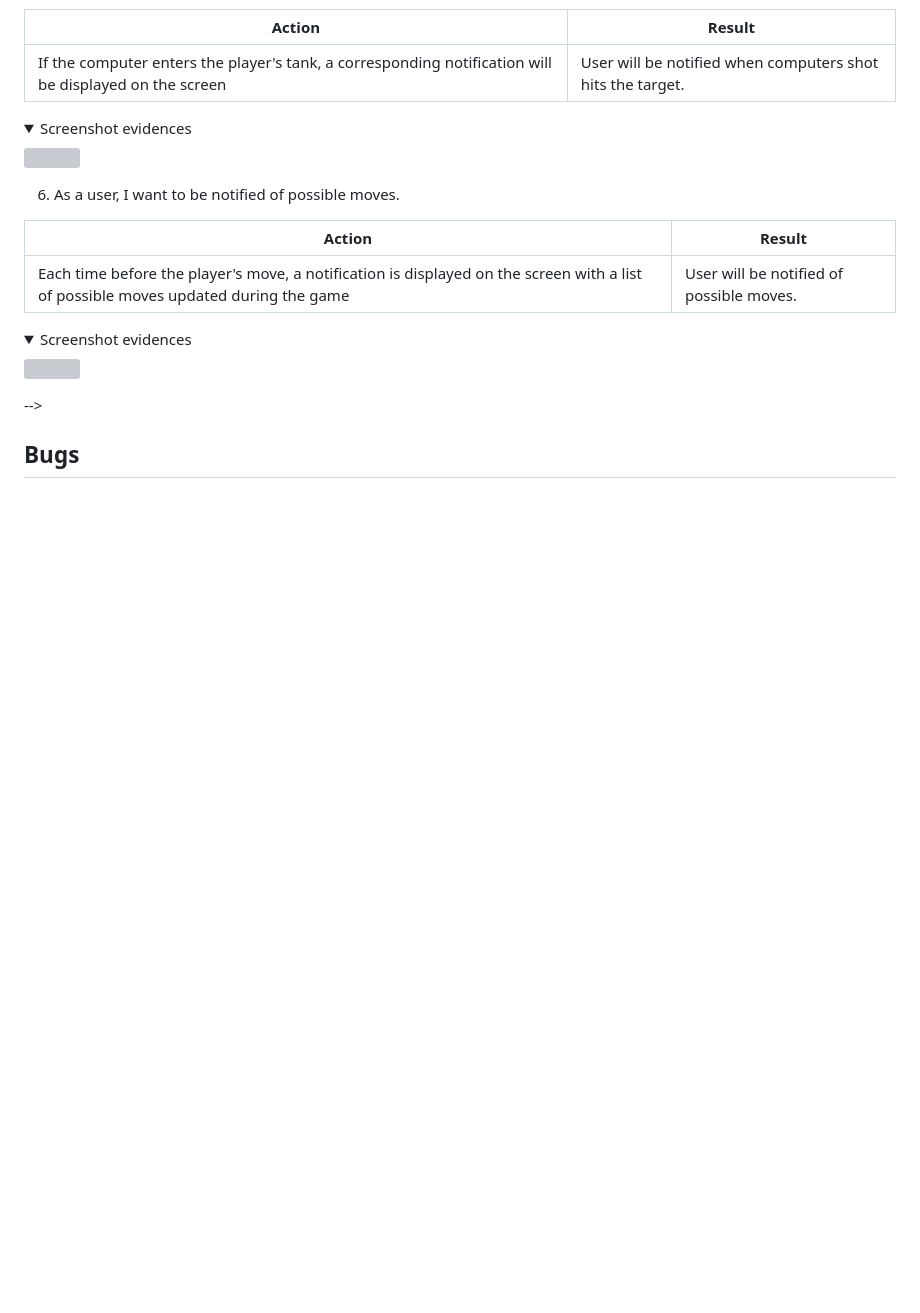
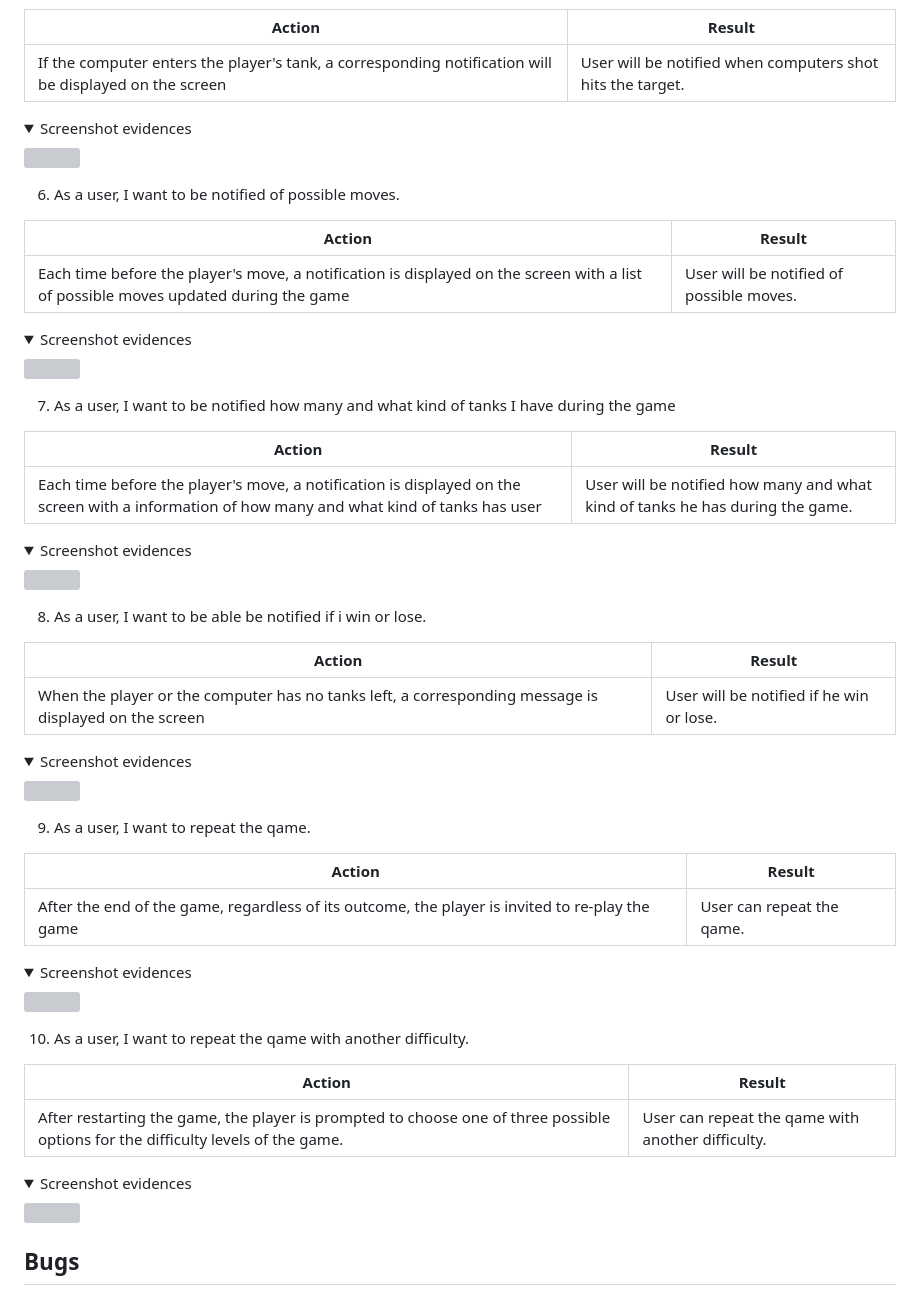
Before and after one commit to Belan-Mihail/tanks-battle, a Markdown page: README.md, the part around the change. Rendered like a GitHub page; folded sections open; blank space fills up the shorter version; grey boxes are pictures that could not be loaded.

Commit message:
Add  test of user stories withouth evidence (stories 7-10)

```diff
--- a/README.md
+++ b/README.md
@@ -225,14 +225,53 @@ Code validates without error
 <img src="docs/user-stories-test-evidence/sixth-user-story-evidence.jpg">
 </details>
 
-<!--
+  7. As a user, I want to be notified how many and what kind of tanks I have during the game
 
-\
-6. As a user, I want to be notified of possible moves
-7. As a user, I want to be notified how many and what kind of tanks I have during the game
-8. As a user, I want to be able be notified if i win or lose.
-9. As a user, I want to repeat the qame
-10. As a user, I want to repeat the qame with another difficulty --> -->
+
+   **Action** | **Result**
+  -----------| ----------
+ Each time before the player's move, a notification is displayed on the screen with a information of how many and what kind of tanks has user | User will be notified how many and what kind of tanks he has during the game.
+
+
+<details><summary>Screenshot evidences</summary>
+<img src="docs/user-stories-test-evidence/seventh-user-story-evidence.jpg">
+</details>
+
+
+  8. As a user, I want to be able be notified if i win or lose.
+
+
+   **Action** | **Result**
+  -----------| ----------
+ When the player or the computer has no tanks left, a corresponding message is displayed on the screen | User will be notified if he win or lose.
+
+
+<details><summary>Screenshot evidences</summary>
+<img src="docs/user-stories-test-evidence/eighth-user-story-evidence.jpg">
+</details>
+
+ 9. As a user, I want to repeat the qame.
+
+
+   **Action** | **Result**
+  -----------| ----------
+ After the end of the game, regardless of its outcome, the player is invited to re-play the game | User can repeat the qame.
+
+
+<details><summary>Screenshot evidences</summary>
+<img src="docs/user-stories-test-evidence/ninth-user-story-evidence.jpg">
+</details>
+
+10. As a user, I want to repeat the qame with another difficulty.
+
+
+   **Action** | **Result**
+  -----------| ----------
+ After restarting the game, the player is prompted to choose one of three possible options for the difficulty levels of the game. | User can repeat the qame with another difficulty.
+
+<details><summary>Screenshot evidences</summary>
+<img src="docs/user-stories-test-evidence/tenth-user-story-evidence.jpg">
+</details>
 
 
 ## Bugs
```
